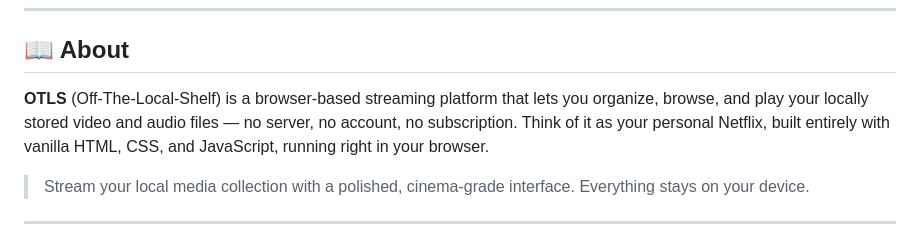
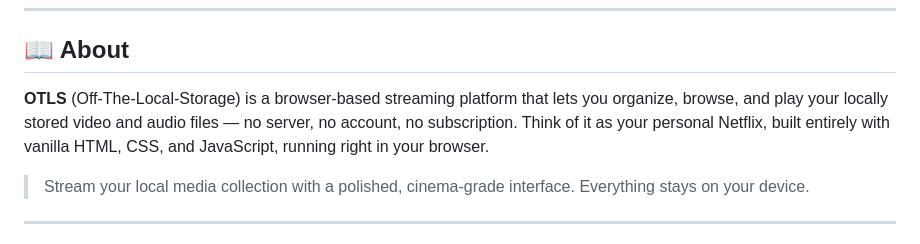
Before and after one commit to yosoyjayakumar/OTLS, a Markdown page: README.md, the part around the change. Rendered like a GitHub page.

```diff
--- a/README.md
+++ b/README.md
@@ -19,7 +19,7 @@
 
 ## 📖 About
 
-**OTLS** (Off-The-Local-Shelf) is a browser-based streaming platform that lets you organize, browse, and play your locally stored video and audio files — no server, no account, no subscription. Think of it as your personal Netflix, built entirely with vanilla HTML, CSS, and JavaScript, running right in your browser.
+**OTLS** (Off-The-Local-Storage) is a browser-based streaming platform that lets you organize, browse, and play your locally stored video and audio files — no server, no account, no subscription. Think of it as your personal Netflix, built entirely with vanilla HTML, CSS, and JavaScript, running right in your browser.
 
 > Stream your local media collection with a polished, cinema-grade interface. Everything stays on your device.
 
```
